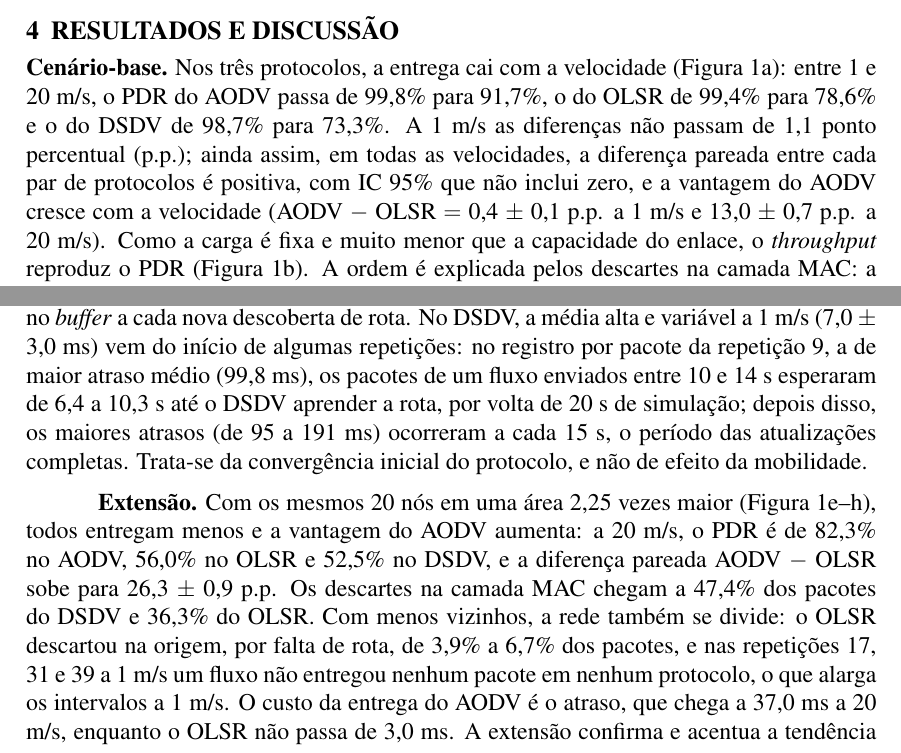
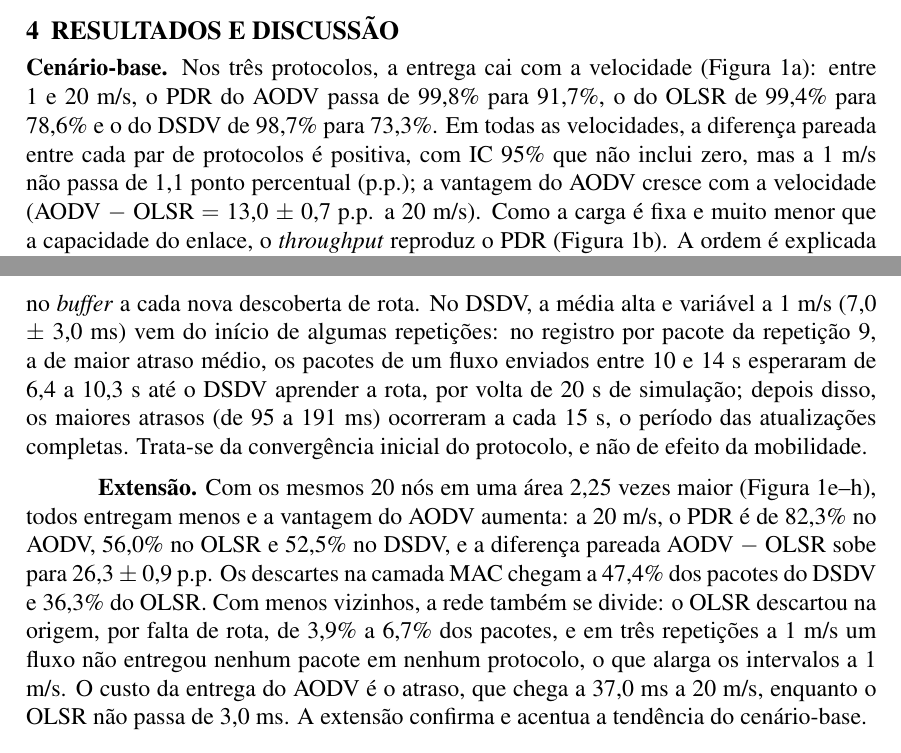
Before and after one commit to Player07x/manet-routing-ns3, a LaTeX paper (article/artigo.tex): two parts of pages 3 and 4 of 6 before the commit and two parts of pages 3 and 4 of 5 after it, joined at a grey line, cut so that both start at the same text. Compiled offline with pdfLaTeX.

Commit message:
Recompila o artigo com a bateria de 100 repetições
PDF gerado com Tectonic 0.17.0 no WSL. Três frases dos resultados
foram enxugadas para o artigo voltar a caber em 5 páginas com as
referências: a diferença pareada a 1 m/s não repete o valor do IC,
a repetição 9 do DSDV não repete o atraso médio e os fluxos sem
entrega em 750 m são citados como "três repetições".

Co-Authored-By: Claude Opus 5.5 <noreply@anthropic.com>

```diff
--- a/article/artigo.tex
+++ b/article/artigo.tex
@@ -104,11 +104,11 @@ Repetições & 100 por combinação (\textit{seed} 1, \textit{run} 1 a 100): 2.4
 \footnotesize Fonte: elaborada pelos autores (2026), a partir de \texttt{data/processed/resultados-agregados.csv}.
 \end{figure}
 
-\textbf{Cenário-base.} Nos três protocolos, a entrega cai com a velocidade (Figura~\ref{fig:resultados}a): entre 1 e 20 m/s, o PDR do AODV passa de 99,8\% para 91,7\%, o do OLSR de 99,4\% para 78,6\% e o do DSDV de 98,7\% para 73,3\%. A 1 m/s as diferenças não passam de 1,1 ponto percentual (p.p.); ainda assim, em todas as velocidades, a diferença pareada entre cada par de protocolos é positiva, com IC 95\% que não inclui zero, e a vantagem do AODV cresce com a velocidade (AODV $-$ OLSR $=$ 0,4 $\pm$ 0,1 p.p. a 1 m/s e 13,0 $\pm$ 0,7 p.p. a 20 m/s). Como a carga é fixa e muito menor que a capacidade do enlace, o \textit{throughput} reproduz o PDR (Figura~\ref{fig:resultados}b). A ordem é explicada pelos descartes na camada MAC: a partir de 5 m/s, de 85\% a 99,9\% das perdas ocorreram após esgotar as retransmissões, ou seja, em envios a vizinhos que já haviam saído do alcance, atingindo, a 20 m/s, 26,7\% dos pacotes do DSDV, 21,0\% do OLSR e 7,4\% do AODV. Isso é compatível com o modo como cada protocolo percebe a quebra: o AODV é avisado pela camada MAC e repara a rota, o OLSR mantém o vizinho por até 6 s e o DSDV espera uma atualização com número de sequência novo. O resultado concorda com \citeonline{broch1998}, em que o DSDV foi o mais sensível à mobilidade.
+\textbf{Cenário-base.} Nos três protocolos, a entrega cai com a velocidade (Figura~\ref{fig:resultados}a): entre 1 e 20 m/s, o PDR do AODV passa de 99,8\% para 91,7\%, o do OLSR de 99,4\% para 78,6\% e o do DSDV de 98,7\% para 73,3\%. Em todas as velocidades, a diferença pareada entre cada par de protocolos é positiva, com IC 95\% que não inclui zero, mas a 1 m/s não passa de 1,1 ponto percentual (p.p.); a vantagem do AODV cresce com a velocidade (AODV $-$ OLSR $=$ 13,0 $\pm$ 0,7 p.p. a 20 m/s). Como a carga é fixa e muito menor que a capacidade do enlace, o \textit{throughput} reproduz o PDR (Figura~\ref{fig:resultados}b). A ordem é explicada pelos descartes na camada MAC: a partir de 5 m/s, de 85\% a 99,9\% das perdas ocorreram após esgotar as retransmissões, ou seja, em envios a vizinhos que já haviam saído do alcance, atingindo, a 20 m/s, 26,7\% dos pacotes do DSDV, 21,0\% do OLSR e 7,4\% do AODV. Isso é compatível com o modo como cada protocolo percebe a quebra: o AODV é avisado pela camada MAC e repara a rota, o OLSR mantém o vizinho por até 6 s e o DSDV espera uma atualização com número de sequência novo. O resultado concorda com \citeonline{broch1998}, em que o DSDV foi o mais sensível à mobilidade.
 
-O atraso e o \textit{jitter} (Figura~\ref{fig:resultados}c--d) revelam o compromisso oposto. No cenário-base, a mediana do atraso por execução fica, em média, entre 0,65 e 0,96 ms, perto do tempo de envio de um quadro de 576 B a 11 Mb/s em um salto (cerca de 0,66 ms); as diferenças entre as médias vêm de poucos pacotes muito atrasados. O OLSR tem o menor atraso médio (1,35 a 2,13 ms) porque não armazena pacotes sem rota. O do AODV cresce com a velocidade (1,54 a 4,95 ms; percentil 95 de 24,3 ms a 20 m/s), pois os pacotes aguardam no \textit{buffer} a cada nova descoberta de rota. No DSDV, a média alta e variável a 1 m/s (7,0 $\pm$ 3,0 ms) vem do início de algumas repetições: no registro por pacote da repetição 9, a de maior atraso médio (99,8 ms), os pacotes de um fluxo enviados entre 10 e 14 s esperaram de 6,4 a 10,3 s até o DSDV aprender a rota, por volta de 20 s de simulação; depois disso, os maiores atrasos (de 95 a 191 ms) ocorreram a cada 15 s, o período das atualizações completas. Trata-se da convergência inicial do protocolo, e não de efeito da mobilidade.
+O atraso e o \textit{jitter} (Figura~\ref{fig:resultados}c--d) revelam o compromisso oposto. No cenário-base, a mediana do atraso por execução fica, em média, entre 0,65 e 0,96 ms, perto do tempo de envio de um quadro de 576 B a 11 Mb/s em um salto (cerca de 0,66 ms); as diferenças entre as médias vêm de poucos pacotes muito atrasados. O OLSR tem o menor atraso médio (1,35 a 2,13 ms) porque não armazena pacotes sem rota. O do AODV cresce com a velocidade (1,54 a 4,95 ms; percentil 95 de 24,3 ms a 20 m/s), pois os pacotes aguardam no \textit{buffer} a cada nova descoberta de rota. No DSDV, a média alta e variável a 1 m/s (7,0 $\pm$ 3,0 ms) vem do início de algumas repetições: no registro por pacote da repetição 9, a de maior atraso médio, os pacotes de um fluxo enviados entre 10 e 14 s esperaram de 6,4 a 10,3 s até o DSDV aprender a rota, por volta de 20 s de simulação; depois disso, os maiores atrasos (de 95 a 191 ms) ocorreram a cada 15 s, o período das atualizações completas. Trata-se da convergência inicial do protocolo, e não de efeito da mobilidade.
 
-\textbf{Extensão.} Com os mesmos 20 nós em uma área 2,25 vezes maior (Figura~\ref{fig:resultados}e--h), todos entregam menos e a vantagem do AODV aumenta: a 20 m/s, o PDR é de 82,3\% no AODV, 56,0\% no OLSR e 52,5\% no DSDV, e a diferença pareada AODV $-$ OLSR sobe para 26,3 $\pm$ 0,9 p.p. Os descartes na camada MAC chegam a 47,4\% dos pacotes do DSDV e 36,3\% do OLSR. Com menos vizinhos, a rede também se divide: o OLSR descartou na origem, por falta de rota, de 3,9\% a 6,7\% dos pacotes, e nas repetições 17, 31 e 39 a 1 m/s um fluxo não entregou nenhum pacote em nenhum protocolo, o que alarga os intervalos a 1 m/s. O custo da entrega do AODV é o atraso, que chega a 37,0 ms a 20 m/s, enquanto o OLSR não passa de 3,0 ms. A extensão confirma e acentua a tendência do cenário-base.
+\textbf{Extensão.} Com os mesmos 20 nós em uma área 2,25 vezes maior (Figura~\ref{fig:resultados}e--h), todos entregam menos e a vantagem do AODV aumenta: a 20 m/s, o PDR é de 82,3\% no AODV, 56,0\% no OLSR e 52,5\% no DSDV, e a diferença pareada AODV $-$ OLSR sobe para 26,3 $\pm$ 0,9 p.p. Os descartes na camada MAC chegam a 47,4\% dos pacotes do DSDV e 36,3\% do OLSR. Com menos vizinhos, a rede também se divide: o OLSR descartou na origem, por falta de rota, de 3,9\% a 6,7\% dos pacotes, e em três repetições a 1 m/s um fluxo não entregou nenhum pacote em nenhum protocolo, o que alarga os intervalos a 1 m/s. O custo da entrega do AODV é o atraso, que chega a 37,0 ms a 20 m/s, enquanto o OLSR não passa de 3,0 ms. A extensão confirma e acentua a tendência do cenário-base.
 
 \section{CONCLUSÃO}
 
```
Also changed, not shown: article/artigo.pdf.
